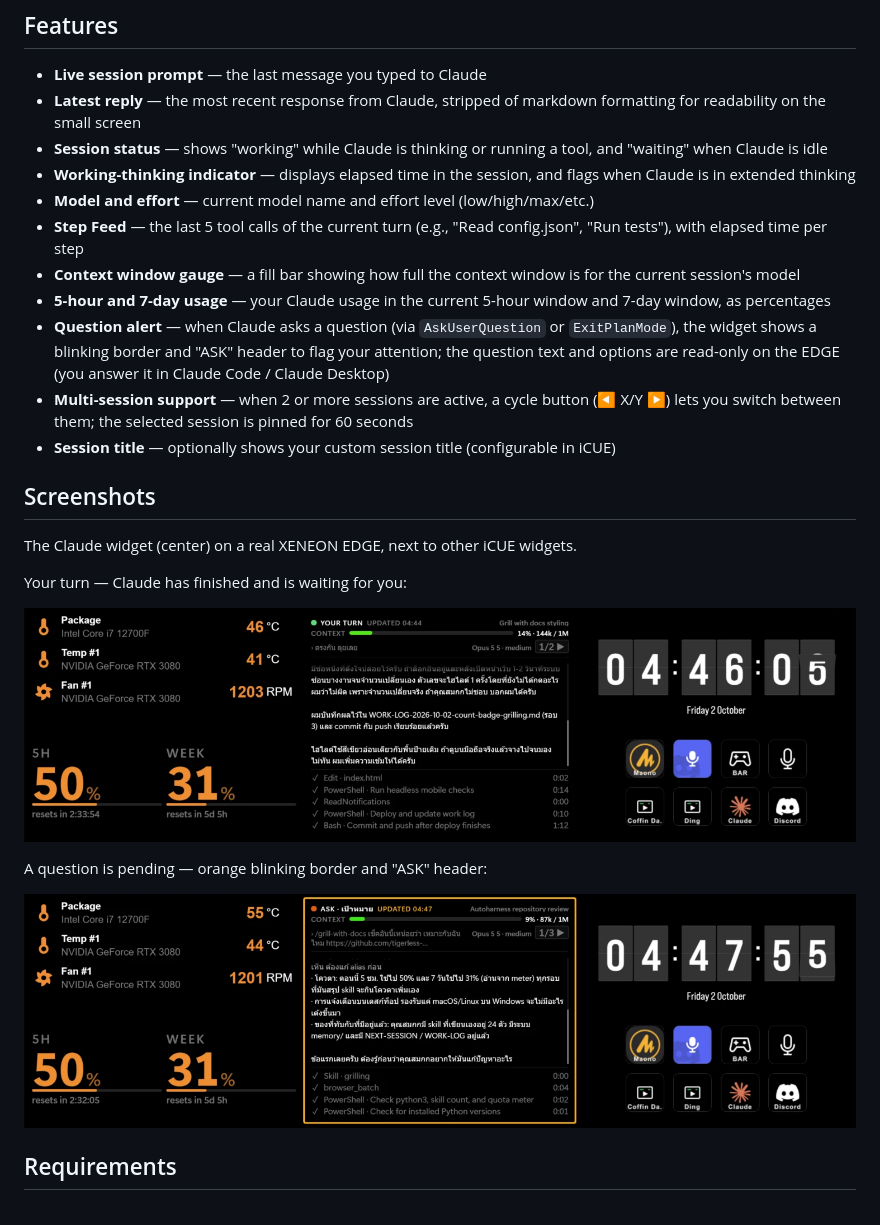
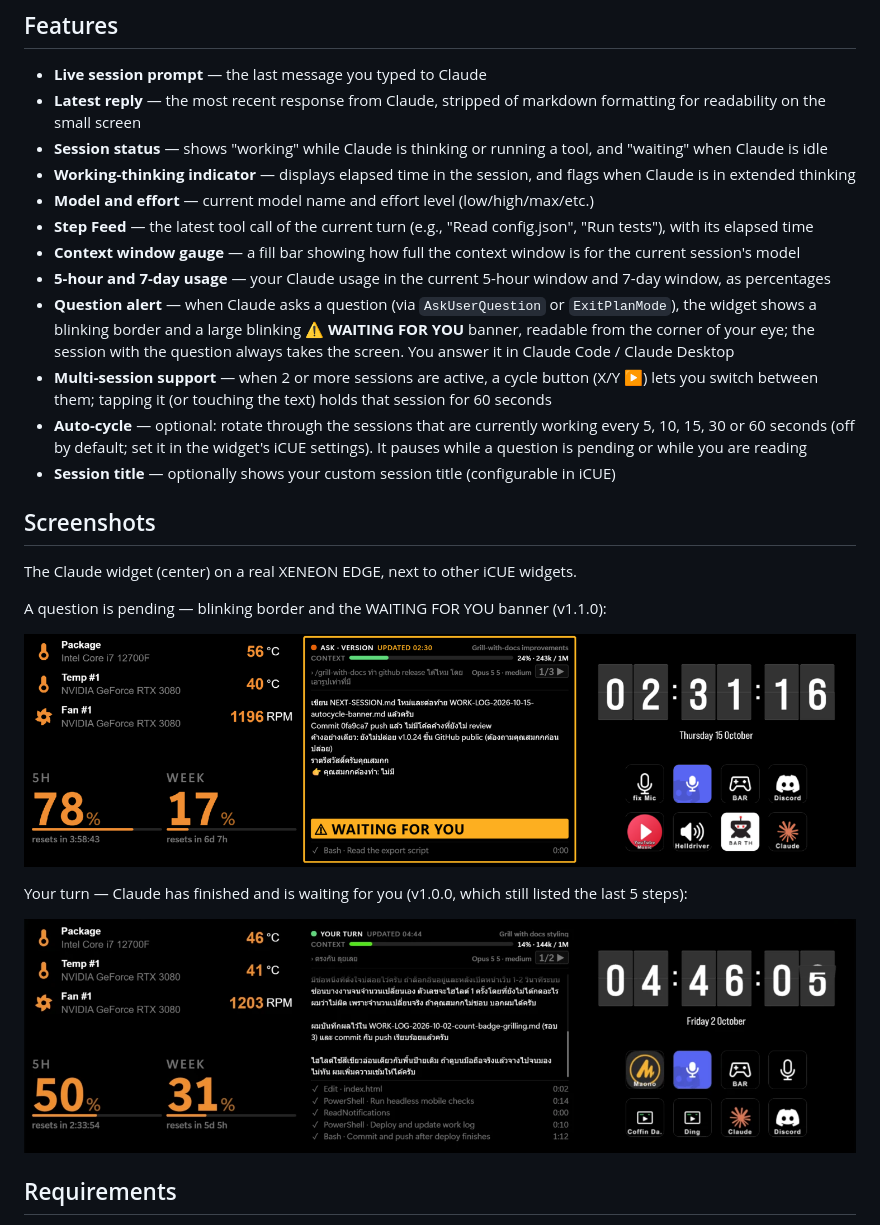
Before and after one commit to SKGoC-CLI/claude-session-for-xeneon-edge, a Markdown page: README.md, the part around the change. GitHub-like rendering; pictures changed too: docs/screenshot-ask.png (deleted), docs/screenshot-waiting.png (added).

Commit message:
Claude Session for XENEON EDGE v1.1.0

```diff
--- a/README.md
+++ b/README.md
@@ -9,24 +9,25 @@ Shows your live Claude Code session on the CORSAIR XENEON EDGE 14.5" touchscreen
 - **Session status** — shows "working" while Claude is thinking or running a tool, and "waiting" when Claude is idle
 - **Working-thinking indicator** — displays elapsed time in the session, and flags when Claude is in extended thinking
 - **Model and effort** — current model name and effort level (low/high/max/etc.)
-- **Step Feed** — the last 5 tool calls of the current turn (e.g., "Read config.json", "Run tests"), with elapsed time per step
+- **Step Feed** — the latest tool call of the current turn (e.g., "Read config.json", "Run tests"), with its elapsed time
 - **Context window gauge** — a fill bar showing how full the context window is for the current session's model
 - **5-hour and 7-day usage** — your Claude usage in the current 5-hour window and 7-day window, as percentages
-- **Question alert** — when Claude asks a question (via `AskUserQuestion` or `ExitPlanMode`), the widget shows a blinking border and "ASK" header to flag your attention; the question text and options are read-only on the EDGE (you answer it in Claude Code / Claude Desktop)
-- **Multi-session support** — when 2 or more sessions are active, a cycle button (◀ X/Y ▶) lets you switch between them; the selected session is pinned for 60 seconds
+- **Question alert** — when Claude asks a question (via `AskUserQuestion` or `ExitPlanMode`), the widget shows a blinking border and a large blinking **⚠ WAITING FOR YOU** banner, readable from the corner of your eye; the session with the question always takes the screen. You answer it in Claude Code / Claude Desktop
+- **Multi-session support** — when 2 or more sessions are active, a cycle button (X/Y ▶) lets you switch between them; tapping it (or touching the text) holds that session for 60 seconds
+- **Auto-cycle** — optional: rotate through the sessions that are currently working every 5, 10, 15, 30 or 60 seconds (off by default; set it in the widget's iCUE settings). It pauses while a question is pending or while you are reading
 - **Session title** — optionally shows your custom session title (configurable in iCUE)
 
 ## Screenshots
 
 The Claude widget (center) on a real XENEON EDGE, next to other iCUE widgets.
 
-Your turn — Claude has finished and is waiting for you:
+A question is pending — blinking border and the WAITING FOR YOU banner (v1.1.0):
+
+![Claude widget showing the WAITING FOR YOU banner on the XENEON EDGE](docs/screenshot-waiting.png)
+
+Your turn — Claude has finished and is waiting for you (v1.0.0, which still listed the last 5 steps):
 
 ![Claude widget showing YOUR TURN on the XENEON EDGE](docs/screenshot-your-turn.png)
-
-A question is pending — orange blinking border and "ASK" header:
-
-![Claude widget showing a pending question with the ASK alert](docs/screenshot-ask.png)
 
 ## Requirements
 
```
Also changed, not shown: CHANGELOG.md (+16 -0 lines), docs/ARCHITECTURE.md (+2 -1 lines), 7 other files.
